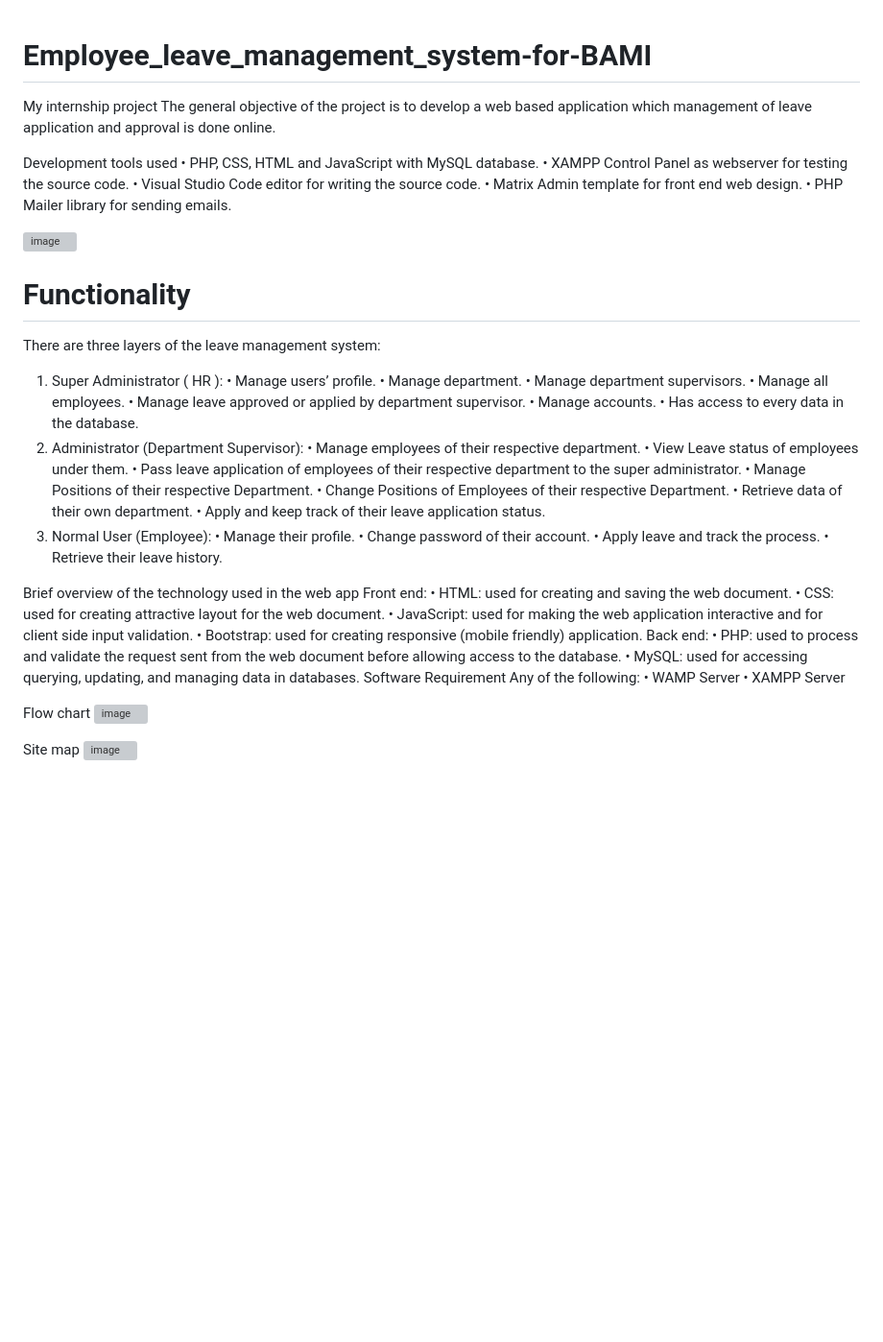
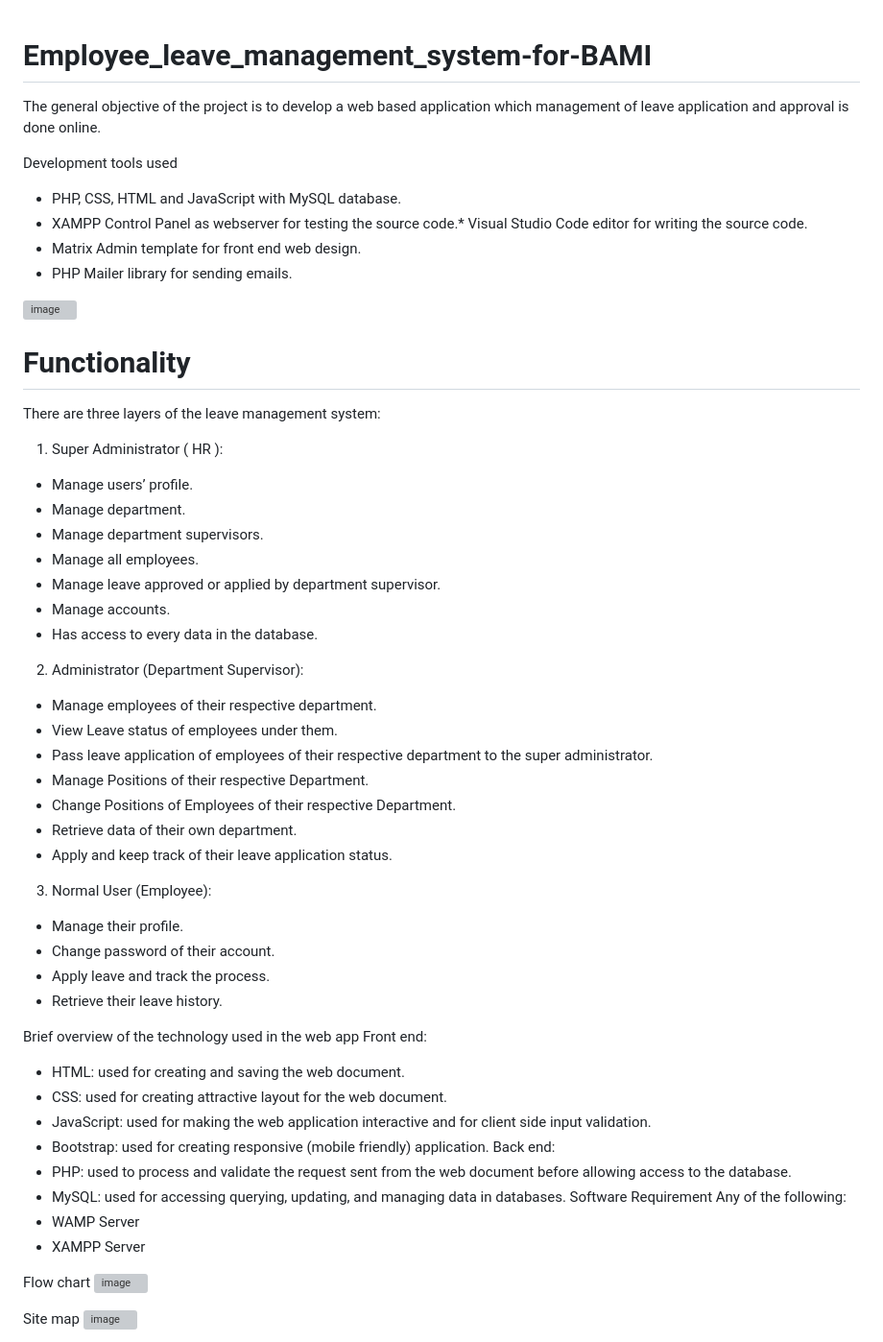
Before and after one commit to SaraFedlu/Employee_leave_management_system-for-BAMI, a Markdown page: README.md, the part around the change. Shown at 96% size. Drawn GitHub-style; blank space fills up the shorter version; grey boxes are pictures that could not be loaded.

```diff
--- a/README.md
+++ b/README.md
@@ -1,53 +1,51 @@
 # Employee_leave_management_system-for-BAMI
-My internship project
 The general objective of the project is to develop a web based application which management of leave application and approval is done online.
 
 Development tools used
-•	PHP, CSS, HTML and JavaScript with MySQL database.
-•	XAMPP Control Panel as webserver for testing the source code.
-•	Visual Studio Code editor for writing the source code.
-•	Matrix Admin template for front end web design.
-•	PHP Mailer library for sending emails.
+*	PHP, CSS, HTML and JavaScript with MySQL database.
+*	XAMPP Control Panel as webserver for testing the source code.*	Visual Studio Code editor for writing the source code.
+*	Matrix Admin template for front end web design.
+*	PHP Mailer library for sending emails.
 
 ![image](https://github.com/SaraFedlu/Employee_leave_management_system-for-BAMI/assets/105264543/671a9364-8cd0-4232-9d90-acc2934bc237)
 
 # Functionality
 There are three layers of the leave management system:
 1.	Super Administrator ( HR ):
-•	Manage users’ profile.
-•	Manage department.
-•	Manage department supervisors.
-•	Manage all employees.
-•	Manage leave approved or applied by department supervisor.
-•	Manage accounts.
-•	Has access to every data in the database.
+*	Manage users’ profile.
+*	Manage department.
+*	Manage department supervisors.
+*	Manage all employees.
+*	Manage leave approved or applied by department supervisor.
+*	Manage accounts.
+*	Has access to every data in the database.
 2.	Administrator (Department Supervisor):
-•	Manage employees of their respective department.
-•	View Leave status of employees under them.
-•	Pass leave application of employees of their respective department to the super administrator.
-•	Manage Positions of their respective Department.
-•	Change Positions of Employees of their respective Department.
-•	Retrieve data of their own department.
-•	Apply and keep track of their leave application status.
+*	Manage employees of their respective department.
+*	View Leave status of employees under them.
+*	Pass leave application of employees of their respective department to the super administrator.
+*	Manage Positions of their respective Department.
+*	Change Positions of Employees of their respective Department.
+*	Retrieve data of their own department.
+*	Apply and keep track of their leave application status.
 3.	Normal User (Employee):
-•	Manage their profile.
-•	Change password of their account.
-•	Apply leave and track the process.
-•	Retrieve their leave history.
+*	Manage their profile.
+*	Change password of their account.
+*	Apply leave and track the process.
+*	Retrieve their leave history.
 
 Brief overview of the technology used in the web app
 Front end:
-•	HTML: used for creating and saving the web document.
-•	CSS: used for creating attractive layout for the web document.
-•	JavaScript: used for making the web application interactive and for client side input validation.
-•	Bootstrap: used for creating responsive (mobile friendly) application.
+*	HTML: used for creating and saving the web document.
+*	CSS: used for creating attractive layout for the web document.
+*	JavaScript: used for making the web application interactive and for client side input validation.
+*	Bootstrap: used for creating responsive (mobile friendly) application.
 Back end:
-•	PHP: used to process and validate the request sent from the web document before allowing access to the database.
-•	MySQL: used for accessing querying, updating, and managing data in databases.
+*	PHP: used to process and validate the request sent from the web document before allowing access to the database.
+*	MySQL: used for accessing querying, updating, and managing data in databases.
 Software Requirement
 Any of the following:
-•	WAMP Server
-•	XAMPP Server
+*	WAMP Server
+*	XAMPP Server
 
 Flow chart
 ![image](https://github.com/SaraFedlu/Employee_leave_management_system-for-BAMI/assets/105264543/8ee3407a-0b0f-4a6f-a059-aa56deef1294)
```
